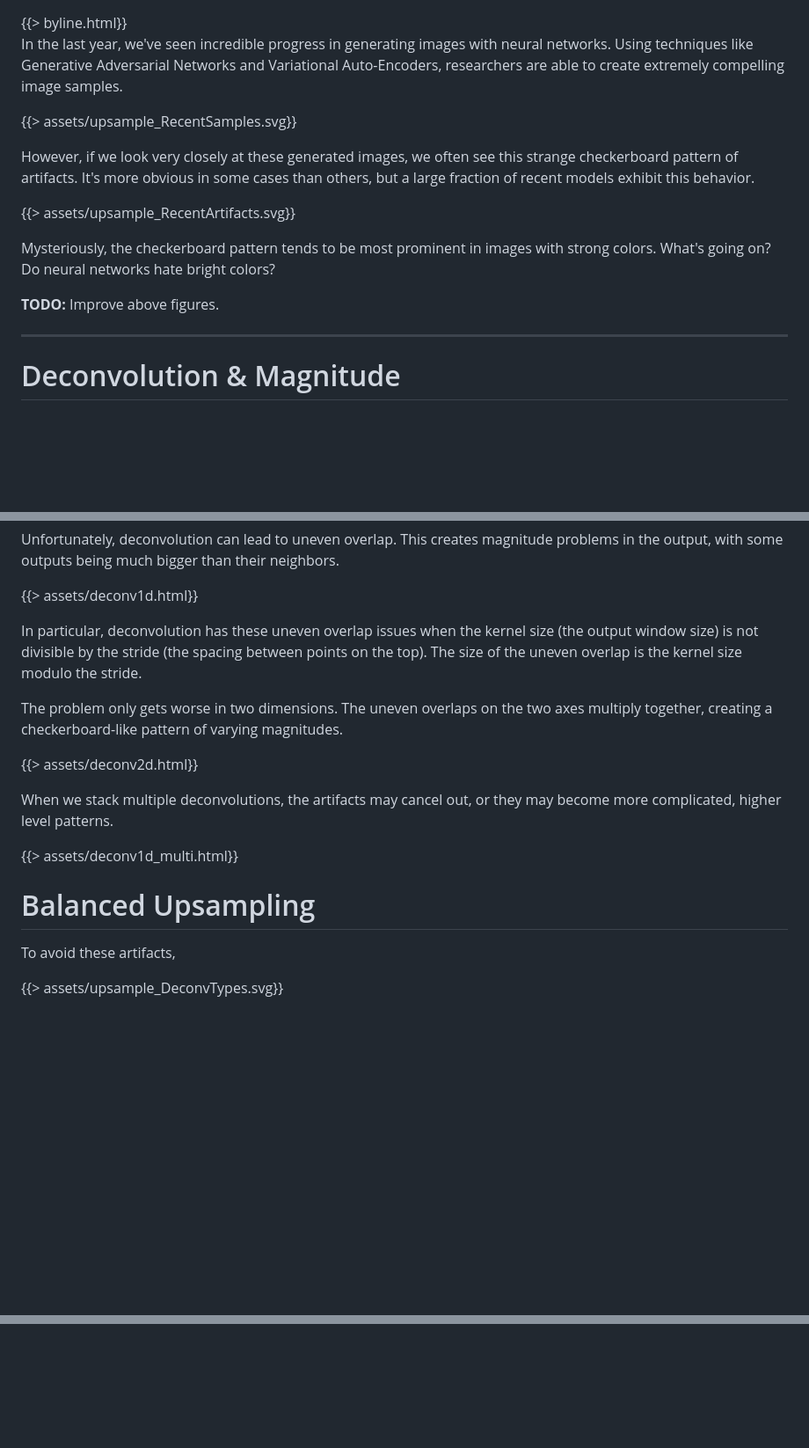
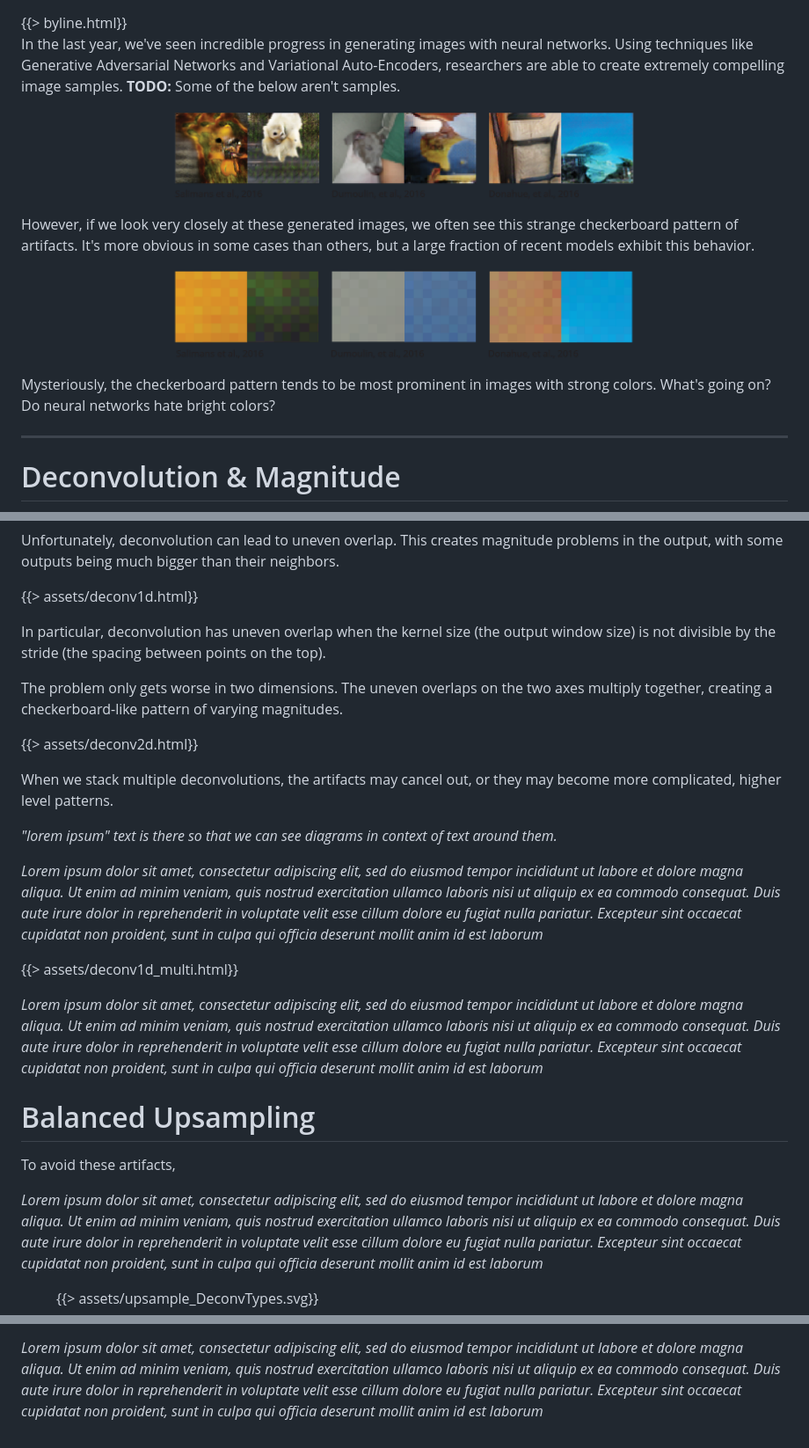
Before and after one commit to distillpub/post--deconv-checkerboard, a Markdown page: index.md, 3 parts joined by grey strips. Shown at 88% size. GitHub-like rendering; pictures changed too: assets/upsample_RecentArtifacts.png (added), assets/upsample_RecentSamples.png (added); blank space fills up the shorter version.

```diff
--- a/index.md
+++ b/index.md
@@ -7,21 +7,23 @@
 
 In the last year, we've seen incredible progress in generating images with neural networks.
 Using techniques like Generative Adversarial Networks and Variational Auto-Encoders,
-researchers are able to create extremely compelling image samples.
+researchers are able to create extremely compelling image samples. **TODO:** Some of the below aren't samples.
 
-{{> assets/upsample_RecentSamples.svg}}
+<figure class="w-page">
+<img src="assets/upsample_RecentSamples.png">
+</figure>
 
 However, if we look very closely at these generated images,
 we often see this strange checkerboard pattern of artifacts.
 It's more obvious in some cases than others,
 but a large fraction of recent models exhibit this behavior.
 
-{{> assets/upsample_RecentArtifacts.svg}}
+<figure class="w-page">
+<img src="assets/upsample_RecentArtifacts.png">
+</figure>
 
 Mysteriously, the checkerboard pattern tends to be most prominent in images with strong colors.
 What's going on? Do neural networks hate bright colors?
-
-**TODO:** Improve above figures.
 
 ---
 
@@ -43,7 +45,7 @@ This creates magnitude problems in the output, with some outputs being much bigg
 
 {{> assets/deconv1d.html}}
 
-In particular, deconvolution has these uneven overlap issues when the kernel size (the output window size) is not divisible by the stride (the spacing between points on the top). The size of the uneven overlap is the kernel size modulo the stride.
+In particular, deconvolution has uneven overlap when the kernel size (the output window size) is not divisible by the stride (the spacing between points on the top).
 
 The problem only gets worse in two dimensions. The uneven overlaps on the two axes multiply together, creating a checkerboard-like pattern of varying magnitudes.
 
@@ -51,11 +53,20 @@ The problem only gets worse in two dimensions. The uneven overlaps on the two ax
 
 When we stack multiple deconvolutions, the artifacts may cancel out, or they may become more complicated, higher level patterns.
 
+*"lorem ipsum" text is there so that we can see diagrams in context of text around them.*
+
+*Lorem ipsum dolor sit amet, consectetur adipiscing elit, sed do eiusmod tempor incididunt ut labore et dolore magna aliqua. Ut enim ad minim veniam, quis nostrud exercitation ullamco laboris nisi ut aliquip ex ea commodo consequat. Duis aute irure dolor in reprehenderit in voluptate velit esse cillum dolore eu fugiat nulla pariatur. Excepteur sint occaecat cupidatat non proident, sunt in culpa qui officia deserunt mollit anim id est laborum*
+
 {{> assets/deconv1d_multi.html}}
+
+*Lorem ipsum dolor sit amet, consectetur adipiscing elit, sed do eiusmod tempor incididunt ut labore et dolore magna aliqua. Ut enim ad minim veniam, quis nostrud exercitation ullamco laboris nisi ut aliquip ex ea commodo consequat. Duis aute irure dolor in reprehenderit in voluptate velit esse cillum dolore eu fugiat nulla pariatur. Excepteur sint occaecat cupidatat non proident, sunt in culpa qui officia deserunt mollit anim id est laborum*
 
 Balanced Upsampling
 ====================
 
 To avoid these artifacts,
 
+*Lorem ipsum dolor sit amet, consectetur adipiscing elit, sed do eiusmod tempor incididunt ut labore et dolore magna aliqua. Ut enim ad minim veniam, quis nostrud exercitation ullamco laboris nisi ut aliquip ex ea commodo consequat. Duis aute irure dolor in reprehenderit in voluptate velit esse cillum dolore eu fugiat nulla pariatur. Excepteur sint occaecat cupidatat non proident, sunt in culpa qui officia deserunt mollit anim id est laborum*
+
+<figure class="w-page">
 {{> assets/upsample_DeconvTypes.svg}}
@@ -62,5 +74,5 @@ To avoid these artifacts,
 
-
+*Lorem ipsum dolor sit amet, consectetur adipiscing elit, sed do eiusmod tempor incididunt ut labore et dolore magna aliqua. Ut enim ad minim veniam, quis nostrud exercitation ullamco laboris nisi ut aliquip ex ea commodo consequat. Duis aute irure dolor in reprehenderit in voluptate velit esse cillum dolore eu fugiat nulla pariatur. Excepteur sint occaecat cupidatat non proident, sunt in culpa qui officia deserunt mollit anim id est laborum*
 
 <!--
 Things Luke Vilnis suggested we look into:
```
Also changed, not shown: other parts of index.md (+1 -0 lines), 5 other files.
